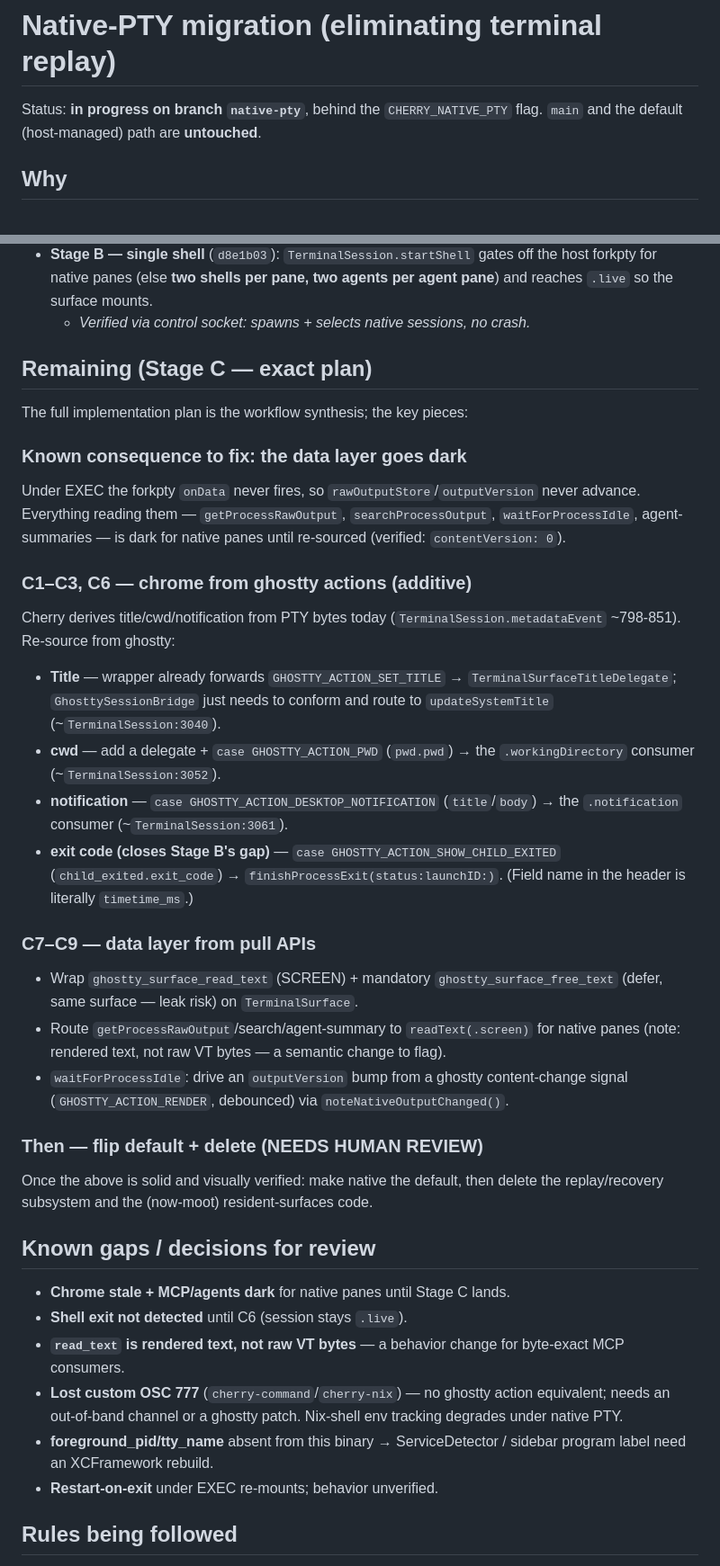
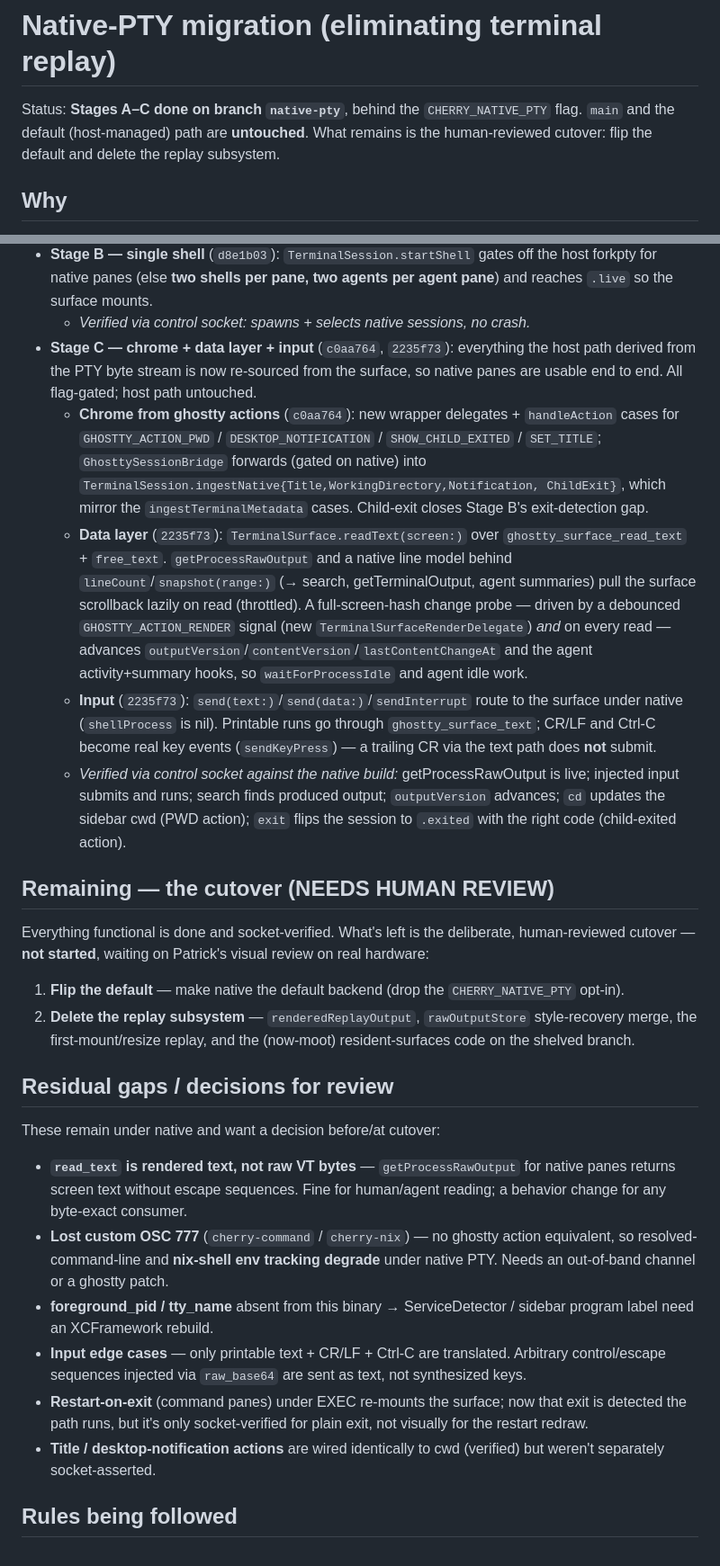
Before and after one commit to patrick91/cherry, a Markdown page: docs/native-pty.md, 2 parts joined by grey strips. Shown at 90% size. Drawn GitHub-style.

Commit message:
docs: native-PTY Stage C complete (chrome+data+input), socket-verified
Only the human-reviewed cutover (flip default + delete replay) remains.

```diff
--- a/docs/native-pty.md
+++ b/docs/native-pty.md
@@ -1,7 +1,8 @@
 # Native-PTY migration (eliminating terminal replay)
 
-Status: **in progress on branch `native-pty`**, behind the `CHERRY_NATIVE_PTY` flag.
-`main` and the default (host-managed) path are **untouched**.
+Status: **Stages A–C done on branch `native-pty`**, behind the `CHERRY_NATIVE_PTY`
+flag. `main` and the default (host-managed) path are **untouched**. What remains is
+the human-reviewed cutover: flip the default and delete the replay subsystem.
 
 ## Why
 
@@ -51,55 +52,64 @@ The installed `~/Applications/Cherry.app` is currently the native build
   the host forkpty for native panes (else **two shells per pane, two agents per
   agent pane**) and reaches `.live` so the surface mounts.
   - *Verified via control socket: spawns + selects native sessions, no crash.*
+- **Stage C — chrome + data layer + input** (`c0aa764`, `2235f73`): everything the
+  host path derived from the PTY byte stream is now re-sourced from the surface, so
+  native panes are usable end to end. All flag-gated; host path untouched.
+  - **Chrome from ghostty actions** (`c0aa764`): new wrapper delegates +
+    `handleAction` cases for `GHOSTTY_ACTION_PWD` / `DESKTOP_NOTIFICATION` /
+    `SHOW_CHILD_EXITED` / `SET_TITLE`; `GhosttySessionBridge` forwards (gated on
+    native) into `TerminalSession.ingestNative{Title,WorkingDirectory,Notification,
+    ChildExit}`, which mirror the `ingestTerminalMetadata` cases. Child-exit closes
+    Stage B's exit-detection gap.
+  - **Data layer** (`2235f73`): `TerminalSurface.readText(screen:)` over
+    `ghostty_surface_read_text` + `free_text`. `getProcessRawOutput` and a native
+    line model behind `lineCount`/`snapshot(range:)` (→ search, getTerminalOutput,
+    agent summaries) pull the surface scrollback lazily on read (throttled). A
+    full-screen-hash change probe — driven by a debounced `GHOSTTY_ACTION_RENDER`
+    signal (new `TerminalSurfaceRenderDelegate`) *and* on every read — advances
+    `outputVersion`/`contentVersion`/`lastContentChangeAt` and the agent
+    activity+summary hooks, so `waitForProcessIdle` and agent idle work.
+  - **Input** (`2235f73`): `send(text:)`/`send(data:)`/`sendInterrupt` route to the
+    surface under native (`shellProcess` is nil). Printable runs go through
+    `ghostty_surface_text`; CR/LF and Ctrl-C become real key events
+    (`sendKeyPress`) — a trailing CR via the text path does **not** submit.
+  - *Verified via control socket against the native build:* getProcessRawOutput is
+    live; injected input submits and runs; search finds produced output;
+    `outputVersion` advances; `cd` updates the sidebar cwd (PWD action); `exit`
+    flips the session to `.exited` with the right code (child-exited action).
 
-## Remaining (Stage C — exact plan)
+## Remaining — the cutover (NEEDS HUMAN REVIEW)
 
-The full implementation plan is the workflow synthesis; the key pieces:
+Everything functional is done and socket-verified. What's left is the deliberate,
+human-reviewed cutover — **not started**, waiting on Patrick's visual review on
+real hardware:
 
-### Known consequence to fix: the data layer goes dark
-Under EXEC the forkpty `onData` never fires, so `rawOutputStore`/`outputVersion`
-never advance. Everything reading them — `getProcessRawOutput`,
-`searchProcessOutput`, `waitForProcessIdle`, agent-summaries — is dark for native
-panes until re-sourced (verified: `contentVersion: 0`).
+1. **Flip the default** — make native the default backend (drop the
+   `CHERRY_NATIVE_PTY` opt-in).
+2. **Delete the replay subsystem** — `renderedReplayOutput`, `rawOutputStore`
+   style-recovery merge, the first-mount/resize replay, and the (now-moot)
+   resident-surfaces code on the shelved branch.
 
-### C1–C3, C6 — chrome from ghostty actions (additive)
-Cherry derives title/cwd/notification from PTY bytes today
-(`TerminalSession.metadataEvent` ~798-851). Re-source from ghostty:
-- **Title** — wrapper already forwards `GHOSTTY_ACTION_SET_TITLE` →
-  `TerminalSurfaceTitleDelegate`; `GhosttySessionBridge` just needs to conform and
-  route to `updateSystemTitle` (~`TerminalSession:3040`).
-- **cwd** — add a delegate + `case GHOSTTY_ACTION_PWD` (`pwd.pwd`) → the
-  `.workingDirectory` consumer (~`TerminalSession:3052`).
-- **notification** — `case GHOSTTY_ACTION_DESKTOP_NOTIFICATION` (`title`/`body`) →
-  the `.notification` consumer (~`TerminalSession:3061`).
-- **exit code (closes Stage B's gap)** — `case GHOSTTY_ACTION_SHOW_CHILD_EXITED`
-  (`child_exited.exit_code`) → `finishProcessExit(status:launchID:)`. (Field name
-  in the header is literally `timetime_ms`.)
+## Residual gaps / decisions for review
 
-### C7–C9 — data layer from pull APIs
-- Wrap `ghostty_surface_read_text` (SCREEN) + mandatory `ghostty_surface_free_text`
-  (defer, same surface — leak risk) on `TerminalSurface`.
-- Route `getProcessRawOutput`/search/agent-summary to `readText(.screen)` for
-  native panes (note: rendered text, not raw VT bytes — a semantic change to flag).
-- `waitForProcessIdle`: drive an `outputVersion` bump from a ghostty content-change
-  signal (`GHOSTTY_ACTION_RENDER`, debounced) via `noteNativeOutputChanged()`.
+These remain under native and want a decision before/at cutover:
 
-### Then — flip default + delete (NEEDS HUMAN REVIEW)
-Once the above is solid and visually verified: make native the default, then
-delete the replay/recovery subsystem and the (now-moot) resident-surfaces code.
-
-## Known gaps / decisions for review
-
-- **Chrome stale + MCP/agents dark** for native panes until Stage C lands.
-- **Shell exit not detected** until C6 (session stays `.live`).
-- **`read_text` is rendered text, not raw VT bytes** — a behavior change for
-  byte-exact MCP consumers.
-- **Lost custom OSC 777** (`cherry-command`/`cherry-nix`) — no ghostty action
-  equivalent; needs an out-of-band channel or a ghostty patch. Nix-shell env
-  tracking degrades under native PTY.
-- **foreground_pid/tty_name** absent from this binary → ServiceDetector / sidebar
+- **`read_text` is rendered text, not raw VT bytes** — `getProcessRawOutput` for
+  native panes returns screen text without escape sequences. Fine for human/agent
+  reading; a behavior change for any byte-exact consumer.
+- **Lost custom OSC 777** (`cherry-command` / `cherry-nix`) — no ghostty action
+  equivalent, so resolved-command-line and **nix-shell env tracking degrade** under
+  native PTY. Needs an out-of-band channel or a ghostty patch.
+- **foreground_pid / tty_name** absent from this binary → ServiceDetector / sidebar
   program label need an XCFramework rebuild.
-- **Restart-on-exit** under EXEC re-mounts; behavior unverified.
+- **Input edge cases** — only printable text + CR/LF + Ctrl-C are translated.
+  Arbitrary control/escape sequences injected via `raw_base64` are sent as text,
+  not synthesized keys.
+- **Restart-on-exit** (command panes) under EXEC re-mounts the surface; now that
+  exit is detected the path runs, but it's only socket-verified for plain exit, not
+  visually for the restart redraw.
+- **Title / desktop-notification actions** are wired identically to cwd (verified)
+  but weren't separately socket-asserted.
 
 ## Rules being followed
 Everything flag-gated; default/`main` untouched; verify via control socket since
```
